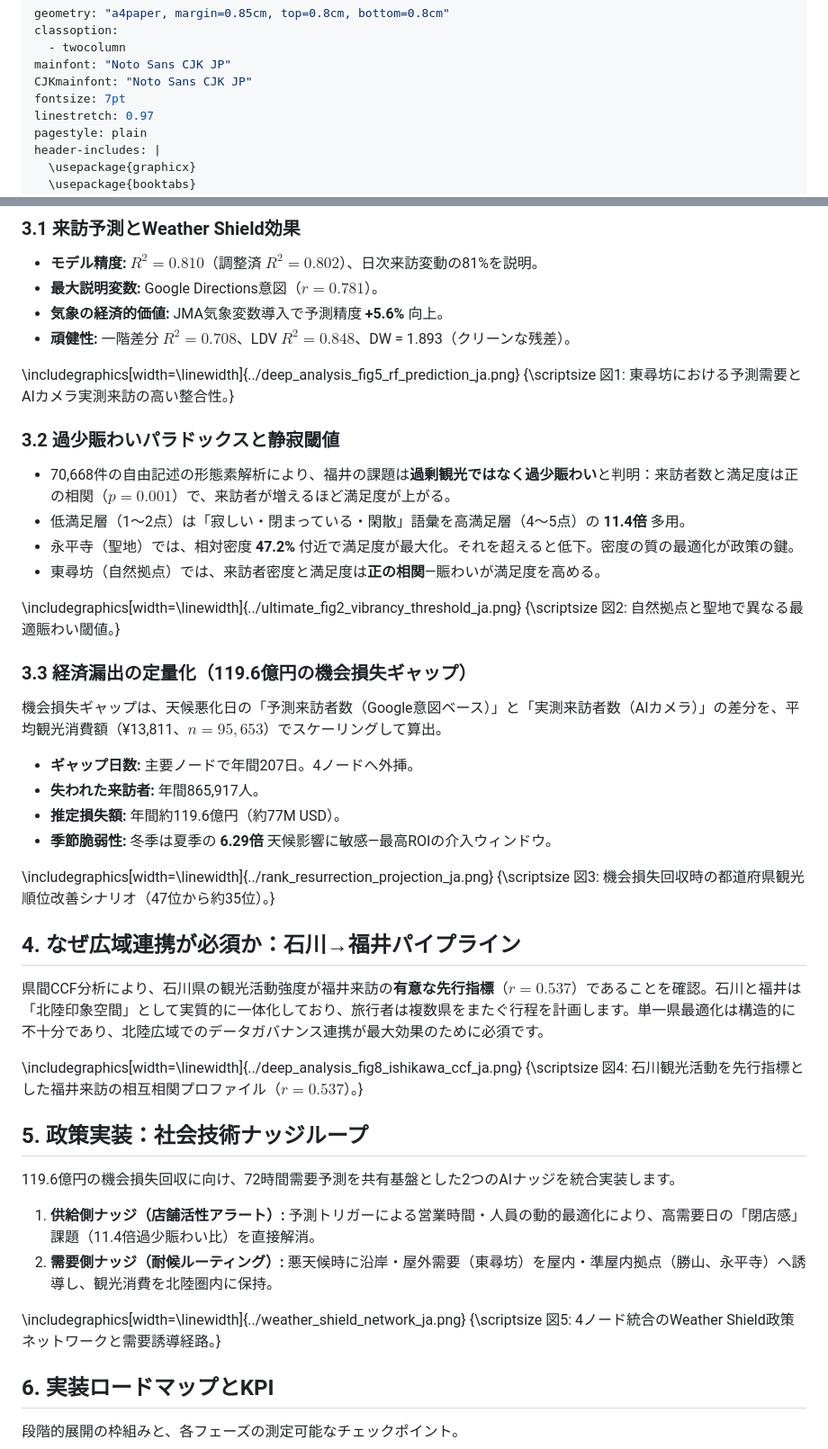
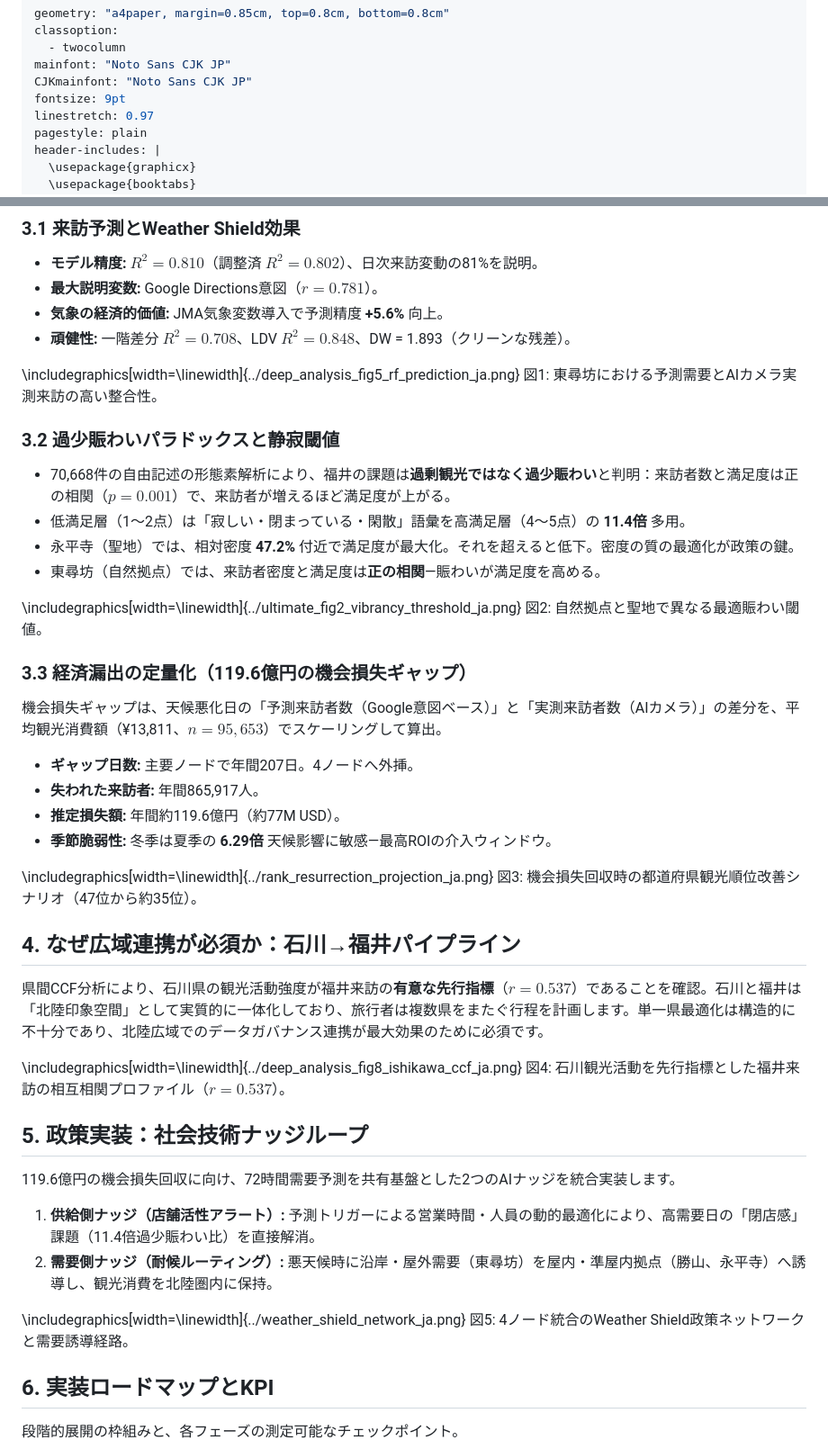
Before and after one commit to dinabelay-hub/hokuriku-tourism-ai-governance, a Markdown page: output/pdf/executive_report_pdf.md, 2 parts joined by grey strips. Shown at 90% size. Drawn GitHub-style.

```diff
--- a/output/pdf/executive_report_pdf.md
+++ b/output/pdf/executive_report_pdf.md
@@ -4,7 +4,7 @@ classoption:
   - twocolumn
 mainfont: "Noto Sans CJK JP"
 CJKmainfont: "Noto Sans CJK JP"
-fontsize: 7pt
+fontsize: 9pt
 linestretch: 0.97
 pagestyle: plain
 header-includes: |
@@ -82,7 +82,7 @@ DHDEは、東尋坊（沿岸北部）・福井駅（都市中心）・勝山（
 - **頑健性:** 一階差分 $R^2 = 0.708$、LDV $R^2 = 0.848$、DW = 1.893（クリーンな残差）。
 
 \includegraphics[width=\linewidth]{../deep_analysis_fig5_rf_prediction_ja.png}
-{\scriptsize 図1: 東尋坊における予測需要とAIカメラ実測来訪の高い整合性。}
+図1: 東尋坊における予測需要とAIカメラ実測来訪の高い整合性。
 
 ### 3.2 過少賑わいパラドックスと静寂閾値
 
@@ -92,7 +92,7 @@ DHDEは、東尋坊（沿岸北部）・福井駅（都市中心）・勝山（
 - 東尋坊（自然拠点）では、来訪者密度と満足度は**正の相関**—賑わいが満足度を高める。
 
 \includegraphics[width=\linewidth]{../ultimate_fig2_vibrancy_threshold_ja.png}
-{\scriptsize 図2: 自然拠点と聖地で異なる最適賑わい閾値。}
+図2: 自然拠点と聖地で異なる最適賑わい閾値。
 
 ### 3.3 経済漏出の定量化（119.6億円の機会損失ギャップ）
 
@@ -104,14 +104,14 @@ DHDEは、東尋坊（沿岸北部）・福井駅（都市中心）・勝山（
 - **季節脆弱性:** 冬季は夏季の **6.29倍** 天候影響に敏感—最高ROIの介入ウィンドウ。
 
 \includegraphics[width=\linewidth]{../rank_resurrection_projection_ja.png}
-{\scriptsize 図3: 機会損失回収時の都道府県観光順位改善シナリオ（47位から約35位）。}
+図3: 機会損失回収時の都道府県観光順位改善シナリオ（47位から約35位）。
 
 ## 4. なぜ広域連携が必須か：石川→福井パイプライン
 
 県間CCF分析により、石川県の観光活動強度が福井来訪の**有意な先行指標**（$r = 0.537$）であることを確認。石川と福井は「北陸印象空間」として実質的に一体化しており、旅行者は複数県をまたぐ行程を計画します。単一県最適化は構造的に不十分であり、北陸広域でのデータガバナンス連携が最大効果のために必須です。
 
 \includegraphics[width=\linewidth]{../deep_analysis_fig8_ishikawa_ccf_ja.png}
-{\scriptsize 図4: 石川観光活動を先行指標とした福井来訪の相互相関プロファイル（$r=0.537$）。}
+図4: 石川観光活動を先行指標とした福井来訪の相互相関プロファイル（$r=0.537$）。
 
 ## 5. 政策実装：社会技術ナッジループ
 
@@ -121,7 +121,7 @@ DHDEは、東尋坊（沿岸北部）・福井駅（都市中心）・勝山（
 2. **需要側ナッジ（耐候ルーティング）:** 悪天候時に沿岸・屋外需要（東尋坊）を屋内・準屋内拠点（勝山、永平寺）へ誘導し、観光消費を北陸圏内に保持。
 
 \includegraphics[width=\linewidth]{../weather_shield_network_ja.png}
-{\scriptsize 図5: 4ノード統合のWeather Shield政策ネットワークと需要誘導経路。}
+図5: 4ノード統合のWeather Shield政策ネットワークと需要誘導経路。
 
 ## 6. 実装ロードマップとKPI
 
```
Also changed, not shown: output/pdf/executive_report_pdf_en.md (+7 -7 lines).
